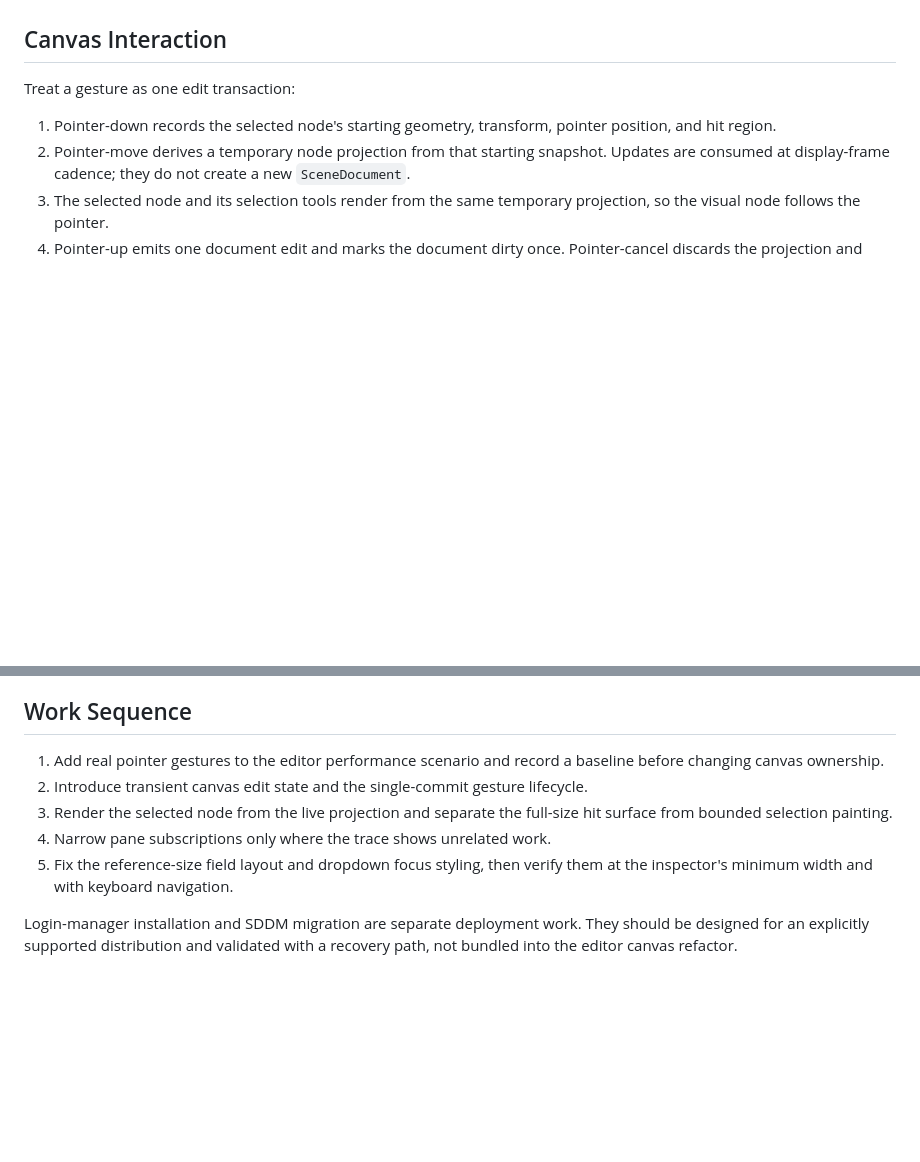
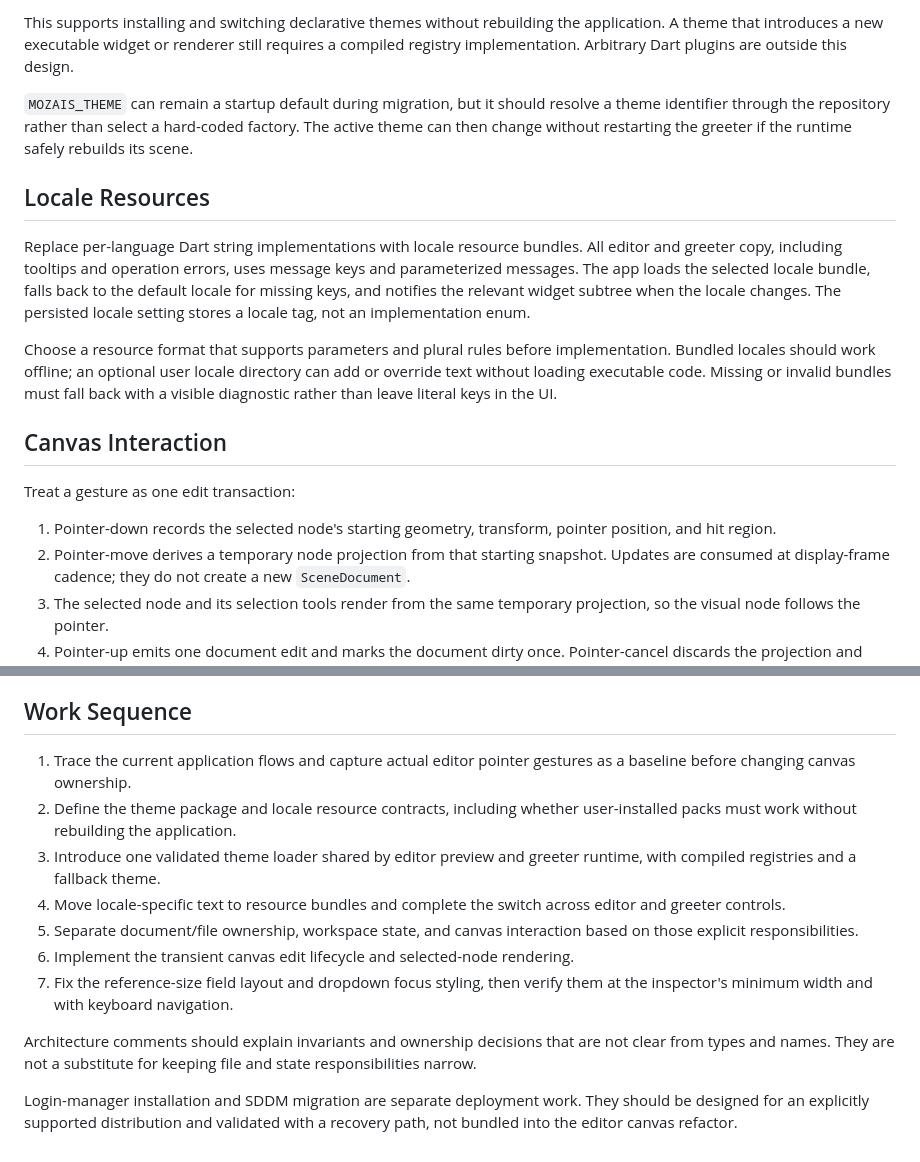
Before and after one commit to anfsity/Mozais, a Markdown page: docs/editor-architecture.md, 2 parts joined by grey strips. GitHub-like rendering; blank space fills up the shorter version.

```diff
--- a/docs/editor-architecture.md
+++ b/docs/editor-architecture.md
@@ -57,3 +107,27 @@ the dirty flag, serialized document, node list, or inspector.
+This supports installing and switching declarative themes without rebuilding
+the application. A theme that introduces a new executable widget or renderer
+still requires a compiled registry implementation. Arbitrary Dart plugins are
+outside this design.
+
+`MOZAIS_THEME` can remain a startup default during migration, but it should
+resolve a theme identifier through the repository rather than select a
+hard-coded factory. The active theme can then change without restarting the
+greeter if the runtime safely rebuilds its scene.
+
+## Locale Resources
+
+Replace per-language Dart string implementations with locale resource bundles.
+All editor and greeter copy, including tooltips and operation errors, uses
+message keys and parameterized messages. The app loads the selected locale
+bundle, falls back to the default locale for missing keys, and notifies the
+relevant widget subtree when the locale changes. The persisted locale setting
+stores a locale tag, not an implementation enum.
+
+Choose a resource format that supports parameters and plural rules before
+implementation. Bundled locales should work offline; an optional user locale
+directory can add or override text without loading executable code. Missing or
+invalid bundles must fall back with a visible diagnostic rather than leave
+literal keys in the UI.
 
 ## Canvas Interaction
 
@@ -132,15 +206,23 @@ The implementation is ready when:
 
 ## Work Sequence
 
-1. Add real pointer gestures to the editor performance scenario and record a
-   baseline before changing canvas ownership.
-2. Introduce transient canvas edit state and the single-commit gesture
-   lifecycle.
-3. Render the selected node from the live projection and separate the full-size
-   hit surface from bounded selection painting.
-4. Narrow pane subscriptions only where the trace shows unrelated work.
-5. Fix the reference-size field layout and dropdown focus styling, then verify
+1. Trace the current application flows and capture actual editor pointer
+   gestures as a baseline before changing canvas ownership.
+2. Define the theme package and locale resource contracts, including whether
+   user-installed packs must work without rebuilding the application.
+3. Introduce one validated theme loader shared by editor preview and greeter
+   runtime, with compiled registries and a fallback theme.
+4. Move locale-specific text to resource bundles and complete the switch across
+   editor and greeter controls.
+5. Separate document/file ownership, workspace state, and canvas interaction
+   based on those explicit responsibilities.
+6. Implement the transient canvas edit lifecycle and selected-node rendering.
+7. Fix the reference-size field layout and dropdown focus styling, then verify
    them at the inspector's minimum width and with keyboard navigation.
+
+Architecture comments should explain invariants and ownership decisions that
+are not clear from types and names. They are not a substitute for keeping file
+and state responsibilities narrow.
 
 Login-manager installation and SDDM migration are separate deployment work.
 They should be designed for an explicitly supported distribution and validated
```
Also changed, not shown: other parts of docs/editor-architecture.md (+69 -19 lines).
